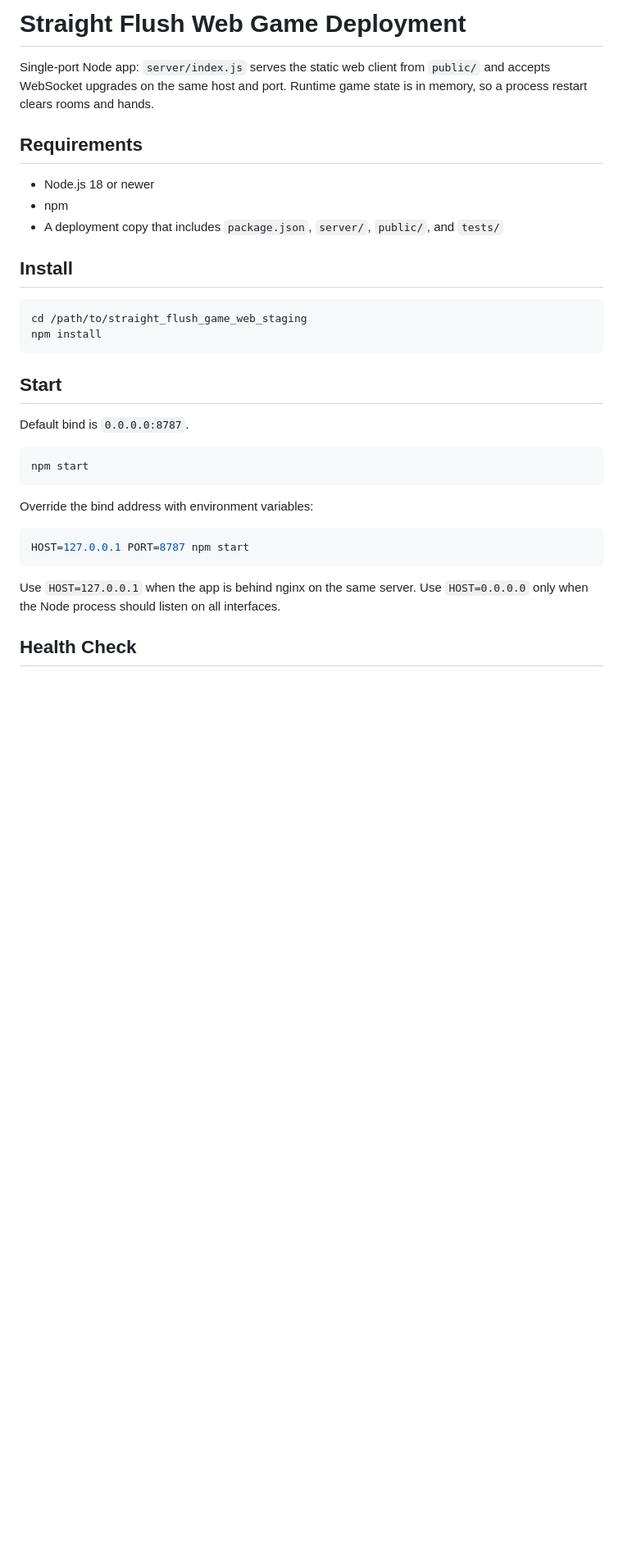
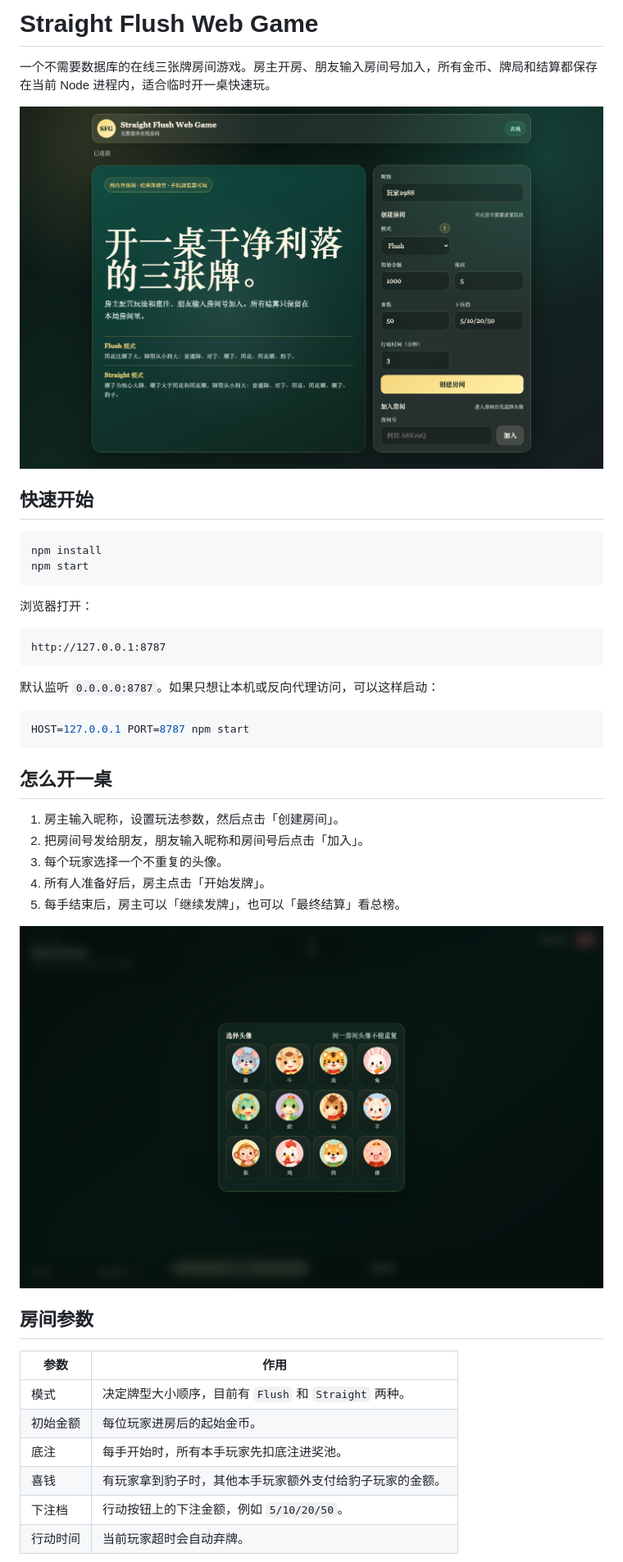
Before and after one commit to DarrenHoo-10/table_any_where, a Markdown page: README.md, the part around the change printed below. Shown: that part at 82% size. GitHub-like rendering; pictures changed too: docs/images/choose-avatar.png (added), docs/images/lobby.png (added); blank space fills up the shorter version.

````diff
--- a/README.md
+++ b/README.md
@@ -1,34 +1,46 @@
-# Straight Flush Web Game Deployment
+# Straight Flush Web Game
 
-Single-port Node app: `server/index.js` serves the static web client from `public/` and accepts WebSocket upgrades on the same host and port. Runtime game state is in memory, so a process restart clears rooms and hands.
+一个不需要数据库的在线三张牌房间游戏。房主开房、朋友输入房间号加入，所有金币、牌局和结算都保存在当前 Node 进程内，适合临时开一桌快速玩。
 
-## Requirements
+![大厅创建房间](docs/images/lobby.png)
 
-- Node.js 18 or newer
-- npm
-- A deployment copy that includes `package.json`, `server/`, `public/`, and `tests/`
-
-## Install
+## 快速开始
 
 ```bash
-cd /path/to/straight_flush_game_web_staging
 npm install
-```
-
-## Start
-
-Default bind is `0.0.0.0:8787`.
-
-```bash
 npm start
 ```
 
-Override the bind address with environment variables:
+浏览器打开：
+
+```text
+http://127.0.0.1:8787
+```
+
+默认监听 `0.0.0.0:8787`。如果只想让本机或反向代理访问，可以这样启动：
 
 ```bash
 HOST=127.0.0.1 PORT=8787 npm start
 ```
 
-Use `HOST=127.0.0.1` when the app is behind nginx on the same server. Use `HOST=0.0.0.0` only when the Node process should listen on all interfaces.
+## 怎么开一桌
 
-## Health Check
+1. 房主输入昵称，设置玩法参数，然后点击「创建房间」。
+2. 把房间号发给朋友，朋友输入昵称和房间号后点击「加入」。
+3. 每个玩家选择一个不重复的头像。
+4. 所有人准备好后，房主点击「开始发牌」。
+5. 每手结束后，房主可以「继续发牌」，也可以「最终结算」看总榜。
+
+![选择头像](docs/images/choose-avatar.png)
+
+## 房间参数
+
+| 参数 | 作用 |
+| --- | --- |
+| 模式 | 决定牌型大小顺序，目前有 `Flush` 和 `Straight` 两种。 |
+| 初始金额 | 每位玩家进房后的起始金币。 |
+| 底注 | 每手开始时，所有本手玩家先扣底注进奖池。 |
+| 喜钱 | 有玩家拿到豹子时，其他本手玩家额外支付给豹子玩家的金额。 |
+| 下注档 | 行动按钮上的下注金额，例如 `5/10/20/50`。 |
+| 行动时间 | 当前玩家超时会自动弃牌。 |
+
````
Also changed, not shown: other parts of README.md (+107 -24 lines), docs/images/room-ready.png (added).
